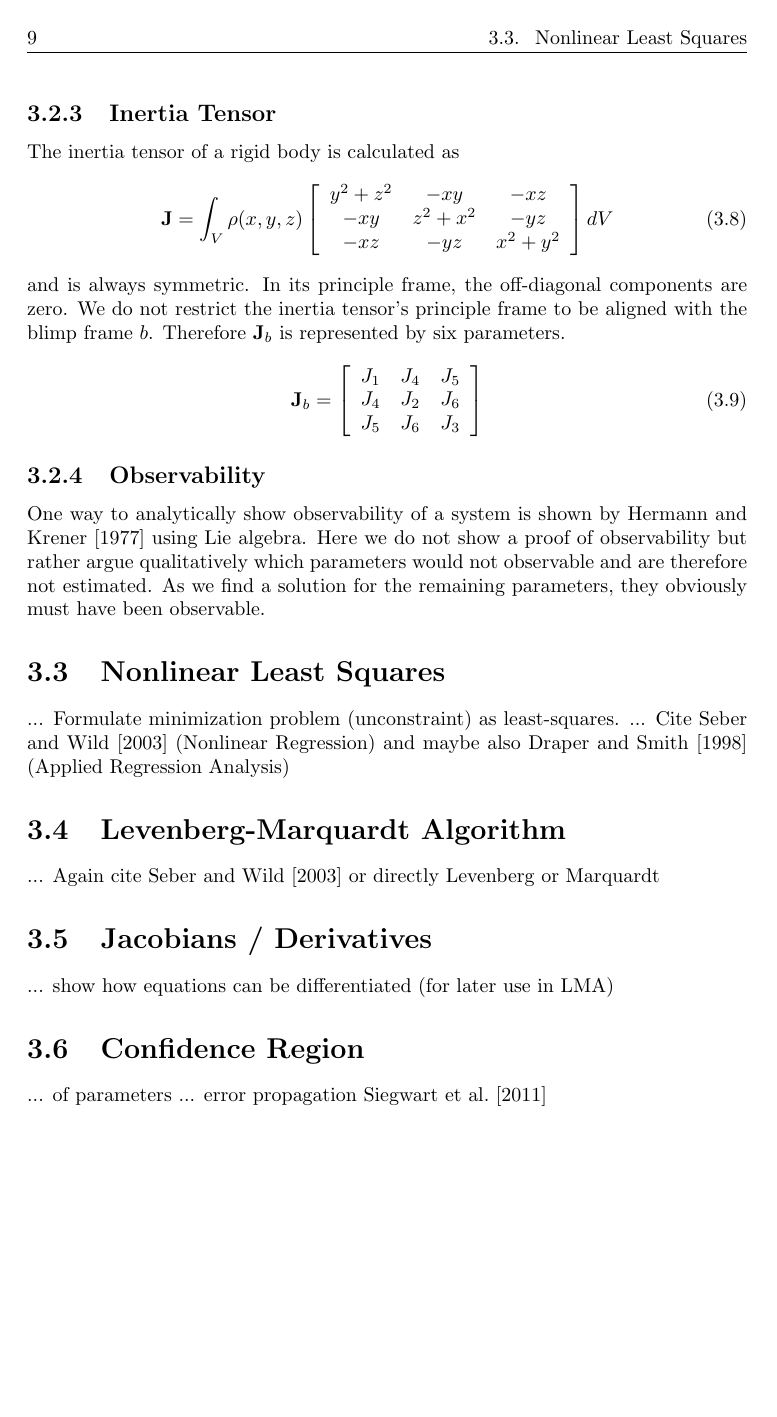
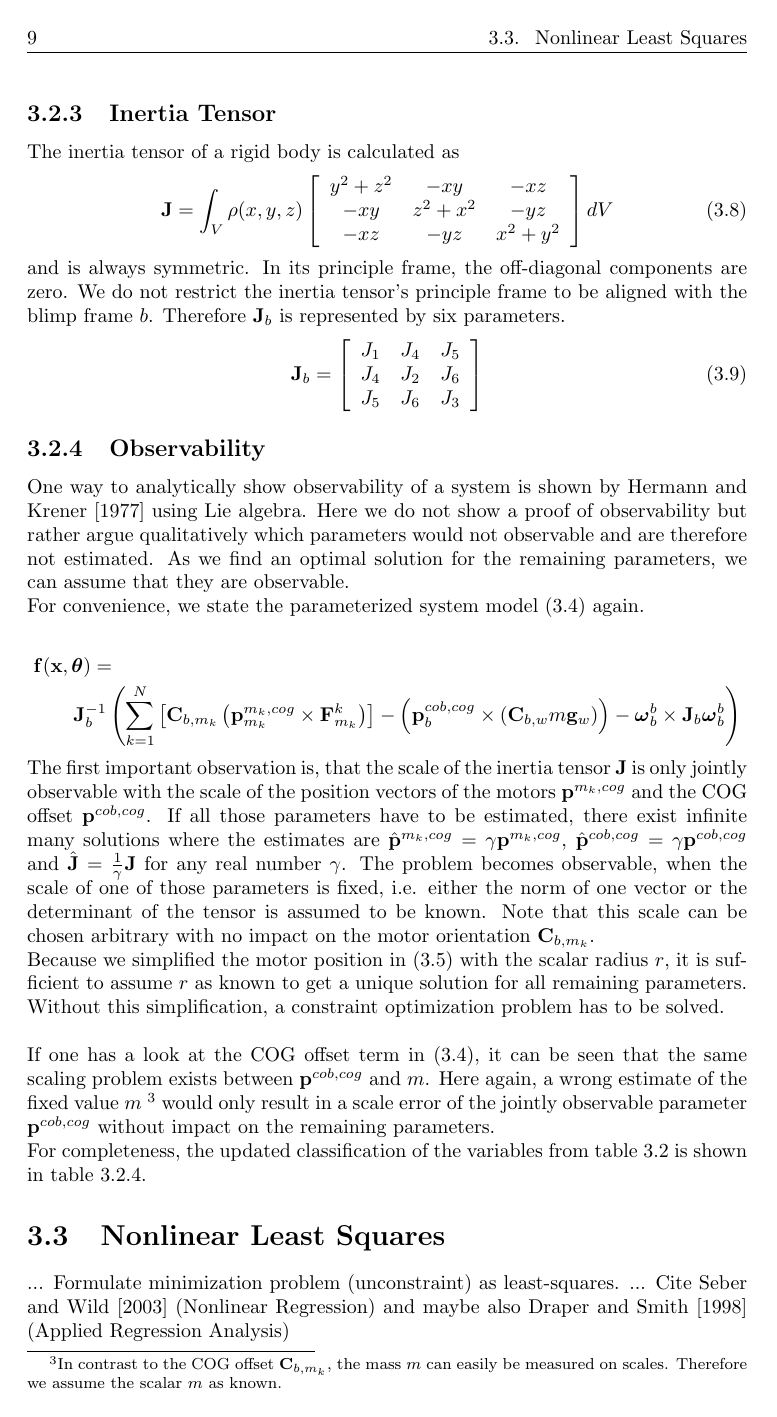
Before and after one commit to makrebs/AU_estimator_doc, a LaTeX thesis (01_Report/report.tex, which reads 01_Report/chapters/batch_optimization.tex): page 15 of 21 before the commit and page 15 of 22 after it. Compiled offline with pdfLaTeX.

Commit message:
Observation section

```diff
--- a/01_Report/chapters/batch_optimization.tex
+++ b/01_Report/chapters/batch_optimization.tex
@@ -254,4 +258,35 @@ J_5 & J_6 & J_3
 \label{sub:observability}
 One way to analytically show observability of a system is shown by \citet{hermann1977} using Lie algebra.
 Here we do not show a proof of observability but rather argue qualitatively which parameters would not observable and are therefore not estimated.
-As we find a solution for the remaining parameters, they obviously must have been observable.
+As we find an optimal solution for the remaining parameters, we can assume that they are observable.
+\\
+For convenience, we state the parameterized system model \eqref{eq:sys_mod} again.
+
+\begin{eqnarray*}
+\lefteqn{
+\mathbf{f}(\mathbf{x}, \boldsymbol{\theta}) = {}} \\
+& & {} \mathbf{J}_b^{-1} \left(
+\sum_{k=1}^N  \left[  \mathbf{C}_{b,m_k} \left( \mathbf{p}^{m_k,cog}_{m_k} \times \mathbf{F}^k_{m_k} \right)  \right]
+-
+\left( \mathbf{p}^{cob,cog}_b \times (\mathbf{C}_{b,w}m\mathbf{g}_w) \right)
+- \boldsymbol{\omega}_b^b \times \mathbf{J}_b \boldsymbol{\omega}_b^b \right)
+\end{eqnarray*}
+
+The first important observation is, that the scale of the inertia tensor $\mathbf{J}$ is only jointly observable with the scale of the position vectors of the motors $\mathbf{p}^{m_k,cog}$ and the COG offset $\mathbf{p}^{cob,cog}$.
+If all those parameters have to be estimated, there exist infinite many solutions where the estimates are $\hat{\mathbf{p}}^{m_k,cog} = \gamma \mathbf{p}^{m_k,cog}$,
+$\hat{\mathbf{p}}^{cob,cog} = \gamma \mathbf{p}^{cob,cog}$ and
+$\hat{\mathbf{J}}           = \frac{1}{\gamma} \mathbf{J}$
+for any real number $\gamma$.
+The problem becomes observable, when the scale of one of those parameters is fixed, i.e. either the norm of one vector or the determinant of the tensor is assumed to be known.
+Note that this scale can be chosen arbitrary with no impact on the motor orientation $\mathbf{C}_{b,m_k}$.
+
+Because we simplified the motor position in \eqref{eq:motor_position} with the scalar radius $r$, it is sufficient to assume $r$ as known to get a unique solution for all remaining parameters.
+Without this simplification, a constraint optimization problem has to be solved.
+\\
+
+If one has a look at the COG offset term in \eqref{eq:sys_mod}, it can be seen that the same scaling problem exists between $\mathbf{p}^{cob,cog}$ and $m$.
+Here again, a wrong estimate of the fixed value $m$
+\footnote{In contrast to the COG offset $\mathbf{C}_{b,m_k}$, the mass $m$ can easily be measured on scales. Therefore we assume the scalar $m$ as known.}
+would only result in a scale error of the jointly observable parameter $\mathbf{p}^{cob,cog}$ without impact on the remaining parameters.
+\\
+For completeness, the updated classification of the variables from table \ref{tab:params} is shown in table \ref{tab:params_updated}.
@@ -258,3 +311,4 @@ As we find a solution for the remaining parameters, they obviously must have bee
+\end{table}
 
 
 \section{Nonlinear Least Squares}
```
Also changed, not shown: 01_Report/bibliography/references.bib (+1 -1 lines), 01_Report/images/problem_formulation.svg, 01_Report/chapters/batch_optimization.tex (40 more changed lines).
